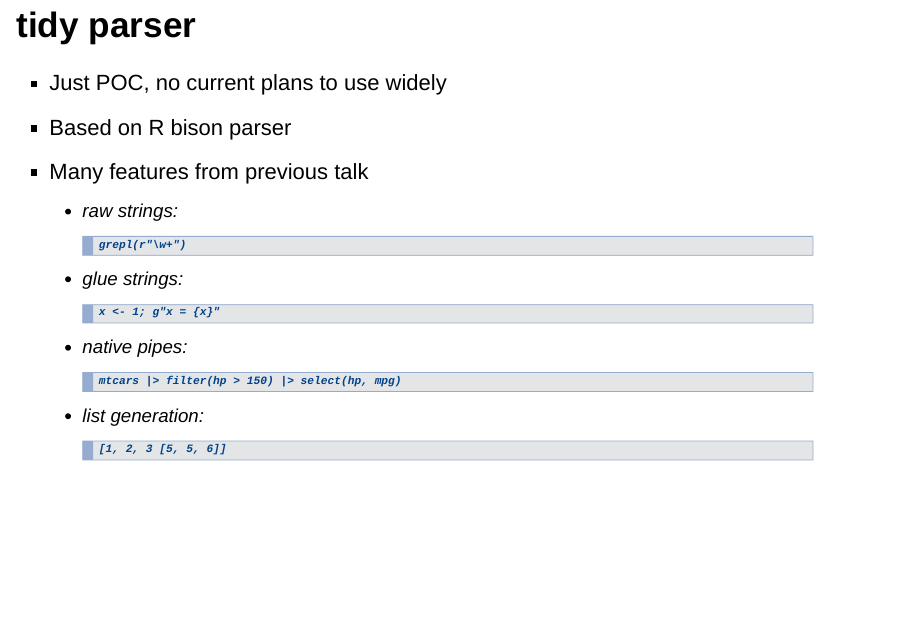
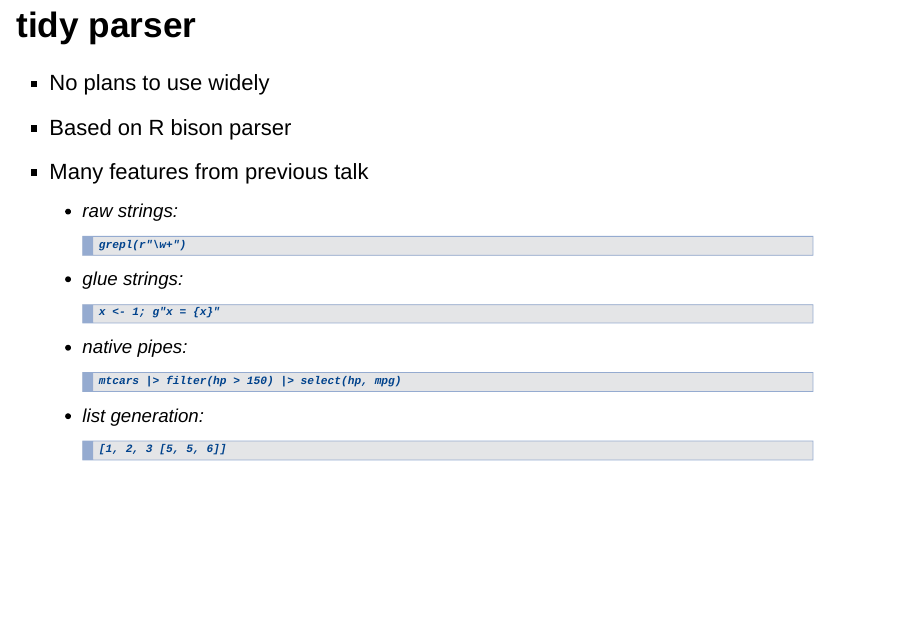
Before and after one commit to jimhester/presentations, an R Markdown document (2018_07_09-Altparsers/2018_07_09-Altparsers.Rmd): page 6 of 12. Rendered offline with R 4.5, knitr and Pandoc, with nearby package versions; drawn as Slidy slides in place of the format the file asks for.

Commit message:
Tweak to presentation

```diff
--- a/2018_07_09-Altparsers/2018_07_09-Altparsers.Rmd
+++ b/2018_07_09-Altparsers/2018_07_09-Altparsers.Rmd
@@ -107,7 +107,7 @@ list(1, 2, 3, list(4, 5, 6))
 
 ## tidy parser
 
-- Just POC, no current plans to use widely
+- No plans to use widely
 - Based on R bison parser
 - Many features from previous talk
   - raw strings: <pre><code>grepl(r"\w+")</code></pre>
```
Also changed, not shown: 2018_07_09-Altparsers/2018_07_09-Altparsers.html.
